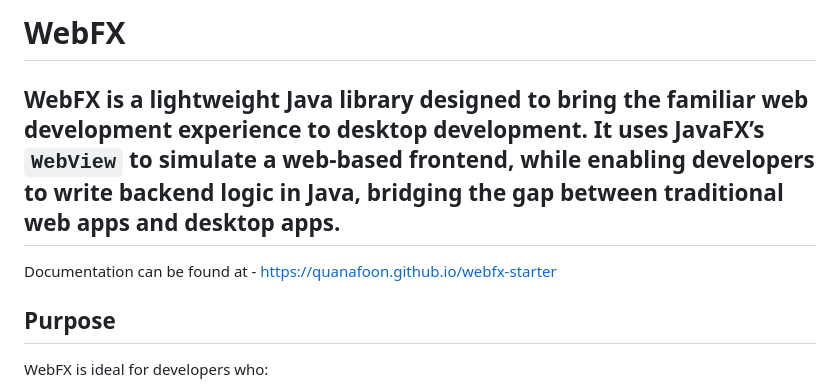
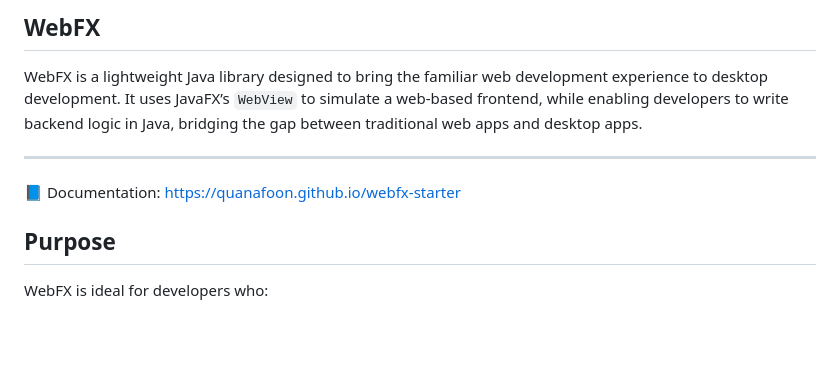
Before and after one commit to quanafoon/webfx-starter, a Markdown page: README.md, the part around the change. Rendered like a GitHub page; blank space fills up the shorter version.

```diff
--- a/README.md
+++ b/README.md
@@ -1,8 +1,10 @@
-# WebFX
+## WebFX
 
-## WebFX is a lightweight Java library designed to bring the familiar web development experience to desktop development. It uses JavaFX’s `WebView` to simulate a web-based frontend, while enabling developers to write backend logic in Java, bridging the gap between traditional web apps and desktop apps.
+WebFX is a lightweight Java library designed to bring the familiar web development experience to desktop development. It uses JavaFX’s `WebView` to simulate a web-based frontend, while enabling developers to write backend logic in Java, bridging the gap between traditional web apps and desktop apps.
 
-Documentation can be found at - https://quanafoon.github.io/webfx-starter
+---
+
+📘 Documentation: [https://quanafoon.github.io/webfx-starter](https://quanafoon.github.io/webfx-starter)
 
 ## Purpose
 
```
